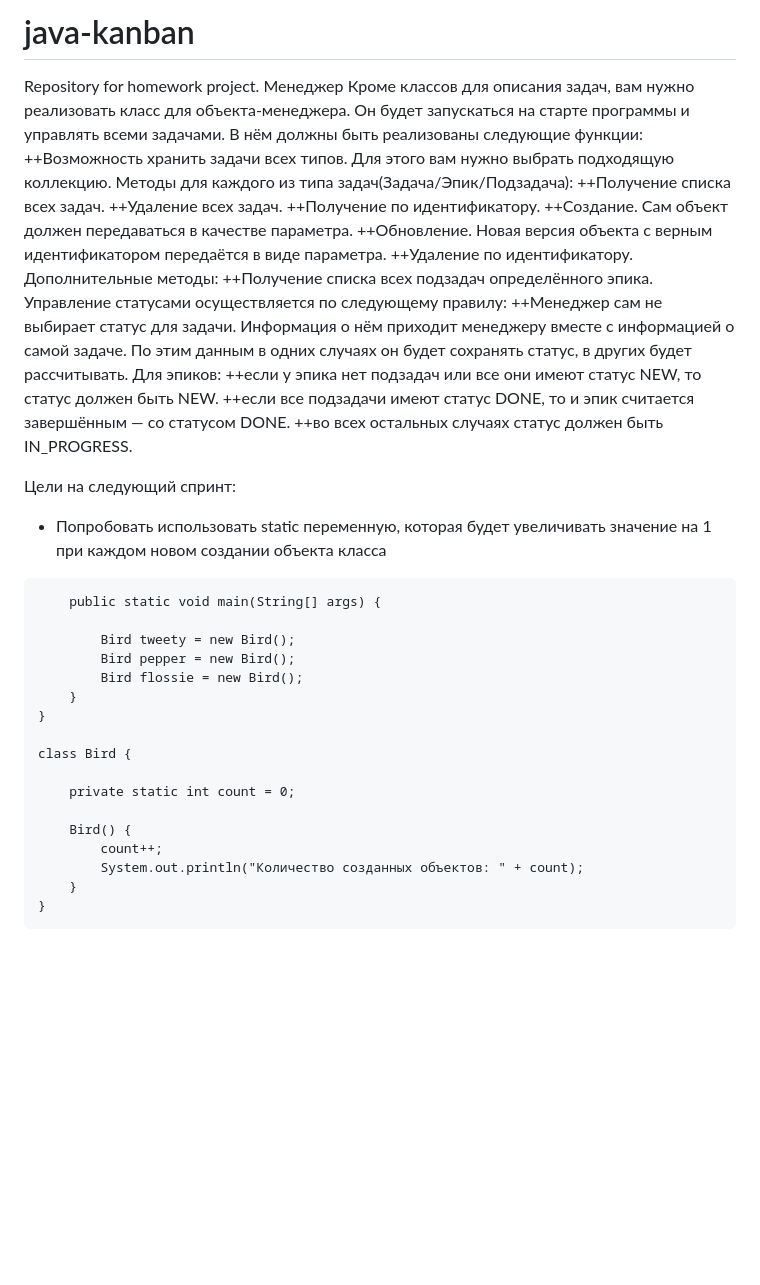
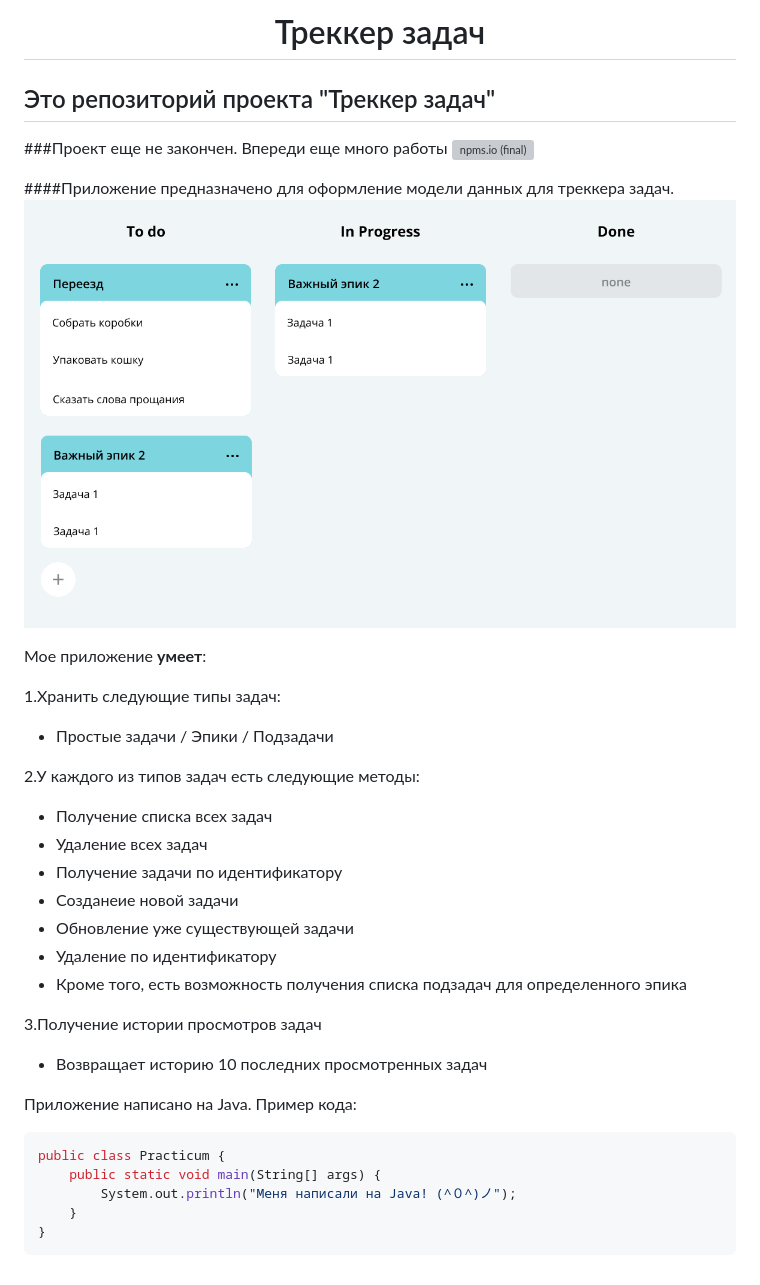
Before and after one commit to Fositik/java-kanban, a Markdown page: README.md, the part around the change. Drawn GitHub-style; pictures changed too: img.png (added); blank space fills up the shorter version; grey boxes are pictures that could not be loaded.

Commit message:
style: исправлен файл README.md

````diff
--- a/README.md
+++ b/README.md
@@ -1,42 +1,35 @@
-# java-kanban
-Repository for homework project.
-Менеджер
-Кроме классов для описания задач, вам нужно реализовать класс для объекта-менеджера. Он будет запускаться на старте программы и управлять всеми задачами. В нём должны быть реализованы следующие функции:
-++Возможность хранить задачи всех типов. Для этого вам нужно выбрать подходящую коллекцию.
-Методы для каждого из типа задач(Задача/Эпик/Подзадача):
-++Получение списка всех задач.
-++Удаление всех задач.
-++Получение по идентификатору.
-++Создание. Сам объект должен передаваться в качестве параметра.
-++Обновление. Новая версия объекта с верным идентификатором передаётся в виде параметра.
-++Удаление по идентификатору.
-Дополнительные методы:
-++Получение списка всех подзадач определённого эпика.
-Управление статусами осуществляется по следующему правилу:
-++Менеджер сам не выбирает статус для задачи. Информация о нём приходит менеджеру вместе с информацией о самой задаче. По этим данным в одних случаях он будет сохранять статус, в других будет рассчитывать.
-Для эпиков:
-++если у эпика нет подзадач или все они имеют статус NEW, то статус должен быть NEW.
-++если все подзадачи имеют статус DONE, то и эпик считается завершённым — со статусом DONE.
-++во всех остальных случаях статус должен быть IN_PROGRESS.
+<h1 align="center">Треккер задач</h1>
 
-Цели на следующий спринт:
-- Попробовать использовать static переменную, которая будет увеличивать значение на 1 при каждом новом создании объекта класса
-``` public class Practicum {
+## Это репозиторий проекта "Треккер задач"
+
+###Проект еще не закончен. Впереди еще много работы <img alt="npms.io (final)" src="https://img.shields.io/npms-io/final-score/fb?label=Performed">
+
+####Приложение предназначено для оформление модели данных для треккера задач.
+![img.png](img.png)
+
+Мое приложение **умеет**:
+
+1.Хранить следующие типы задач:
+ * Простые задачи / Эпики / Подзадачи
+
+2.У каждого из типов задач есть следующие методы:
+- Получение списка всех задач
+- Удаление всех задач
+- Получение задачи по идентификатору
+- Созданеие новой задачи
+- Обновление уже существующей задачи
+- Удаление по идентификатору
+- Кроме того, есть возможность получения списка подзадач для определенного эпика
+
+3.Получение истории просмотров задач
+* Возвращает историю 10 последних просмотренных задач
+
+
+Приложение написано на Java. Пример кода:
+```java
+public class Practicum {
     public static void main(String[] args) {
-
-        Bird tweety = new Bird();
-        Bird pepper = new Bird();
-        Bird flossie = new Bird();
-    }
-}
-
-class Bird {
-
-    private static int count = 0;
-
-    Bird() {
-        count++;
-        System.out.println("Количество созданных объектов: " + count);
+        System.out.println("Меня написали на Java! (^０^)ノ");
     }
 }
 ```
````
